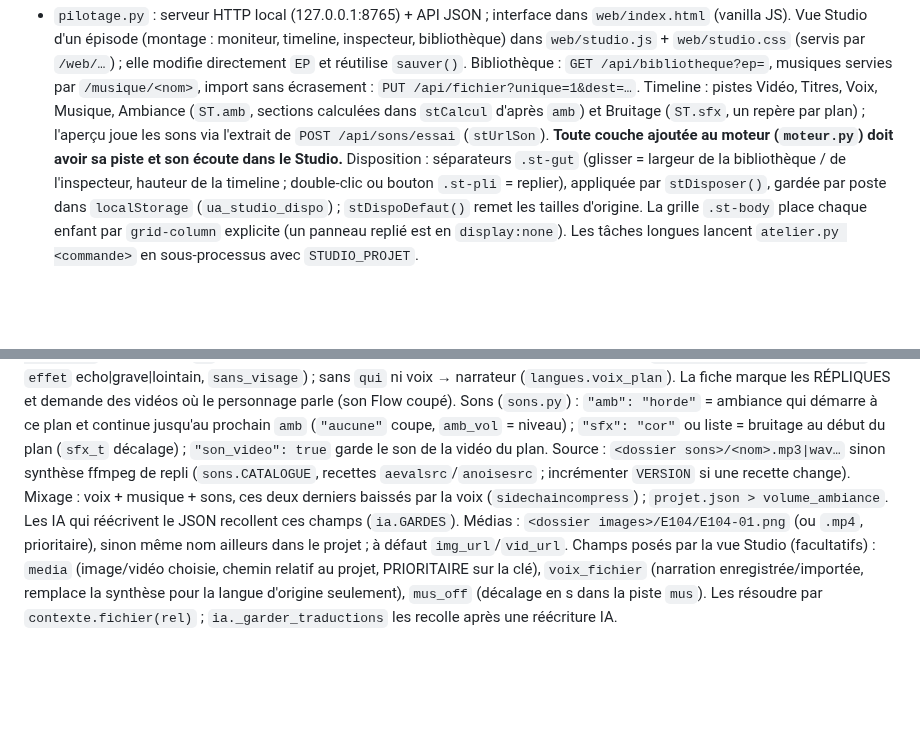
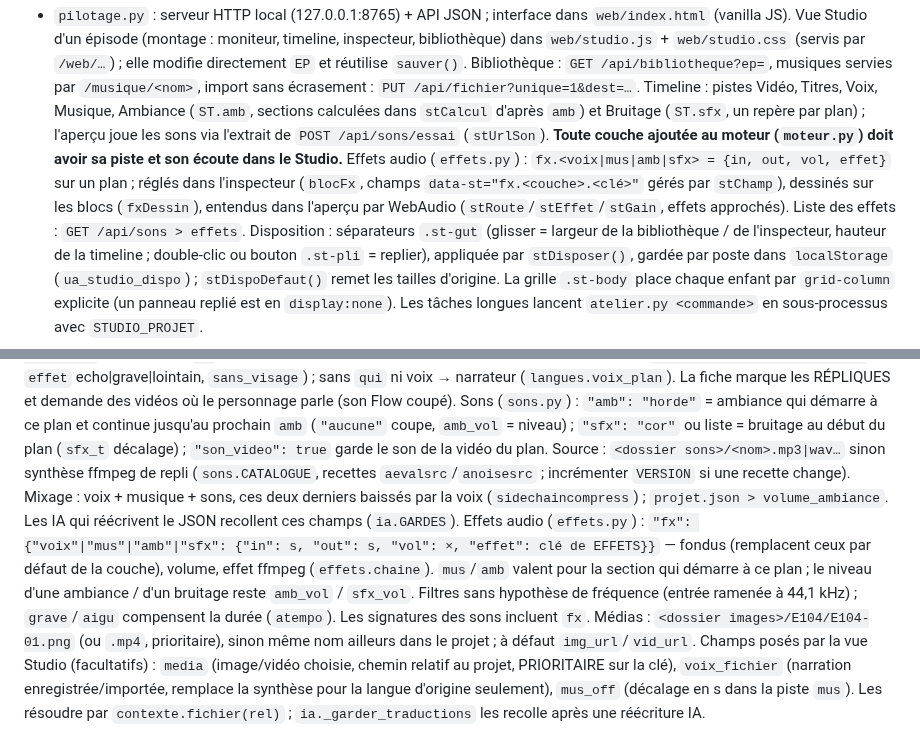
Before and after one commit to Nathan4KImpact/mks-movie-producer, a Markdown page: CLAUDE.md, 2 parts joined by grey strips. Drawn GitHub-style; blank space fills up the shorter version.

```diff
--- a/CLAUDE.md
+++ b/CLAUDE.md
@@ -14,6 +14,9 @@ Répondre en français à l'utilisateur.
   Timeline : pistes Vidéo, Titres, Voix, Musique, Ambiance (`ST.amb`, sections calculées dans `stCalcul` d'après `amb`) et
   Bruitage (`ST.sfx`, un repère par plan) ; l'aperçu joue les sons via l'extrait de `POST /api/sons/essai` (`stUrlSon`).
   **Toute couche ajoutée au moteur (`moteur.py`) doit avoir sa piste et son écoute dans le Studio.**
+  Effets audio (`effets.py`) : `fx.<voix|mus|amb|sfx> = {in, out, vol, effet}` sur un plan ; réglés dans l'inspecteur
+  (`blocFx`, champs `data-st="fx.<couche>.<clé>"` gérés par `stChamp`), dessinés sur les blocs (`fxDessin`), entendus
+  dans l'aperçu par WebAudio (`stRoute`/`stEffet`/`stGain`, effets approchés). Liste des effets : `GET /api/sons > effets`.
   Disposition : séparateurs `.st-gut` (glisser = largeur de la bibliothèque / de l'inspecteur, hauteur de la timeline ;
   double-clic ou bouton `.st-pli` = replier), appliquée par `stDisposer()`, gardée par poste dans `localStorage`
   (`ua_studio_dispo`) ; `stDispoDefaut()` remet les tailles d'origine. La grille `.st-body` place chaque enfant par
@@ -58,6 +61,10 @@ de la vidéo du plan. Source : `<dossier sons>/<nom>.mp3|wav…` sinon synthèse
 `aevalsrc`/`anoisesrc` ; incrémenter `VERSION` si une recette change). Mixage : voix + musique + sons, ces deux derniers
 baissés par la voix (`sidechaincompress`) ; `projet.json > volume_ambiance`. Les IA qui réécrivent le JSON recollent ces
 champs (`ia.GARDES`).
+Effets audio (`effets.py`) : `"fx": {"voix"|"mus"|"amb"|"sfx": {"in": s, "out": s, "vol": ×, "effet": clé de EFFETS}}` —
+fondus (remplacent ceux par défaut de la couche), volume, effet ffmpeg (`effets.chaine`). `mus`/`amb` valent pour la section
+qui démarre à ce plan ; le niveau d'une ambiance / d'un bruitage reste `amb_vol` / `sfx_vol`. Filtres sans hypothèse de
+fréquence (entrée ramenée à 44,1 kHz) ; `grave`/`aigu` compensent la durée (`atempo`). Les signatures des sons incluent `fx`.
 Médias : `<dossier images>/E104/E104-01.png` (ou `.mp4`, prioritaire), sinon même nom ailleurs dans le projet ; à défaut `img_url`/`vid_url`.
 Champs posés par la vue Studio (facultatifs) : `media` (image/vidéo choisie, chemin relatif au projet, PRIORITAIRE sur la clé),
 `voix_fichier` (narration enregistrée/importée, remplace la synthèse pour la langue d'origine seulement), `mus_off` (décalage
```
Also changed, not shown: docs/MANUEL_UTILISATION.md (+21 -0 lines), docs/images/25_effets_audio.jpg (added), 8 other files.
